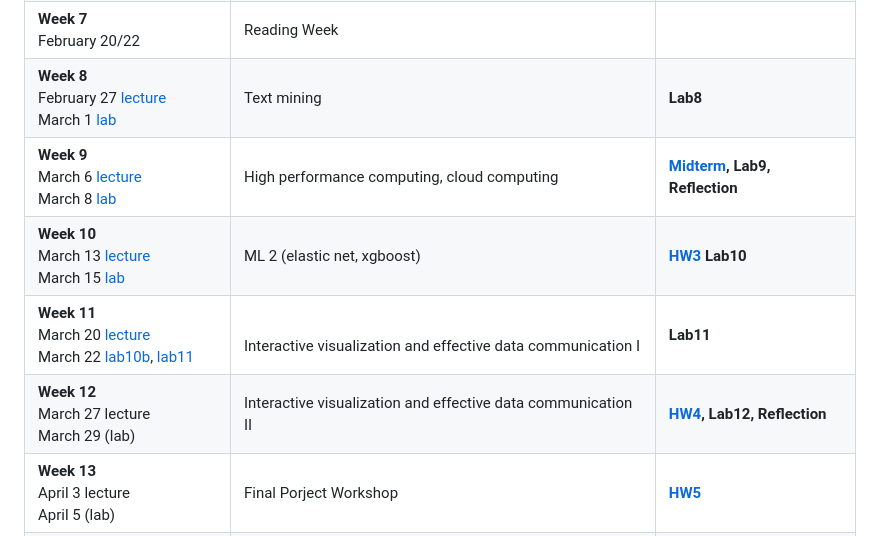
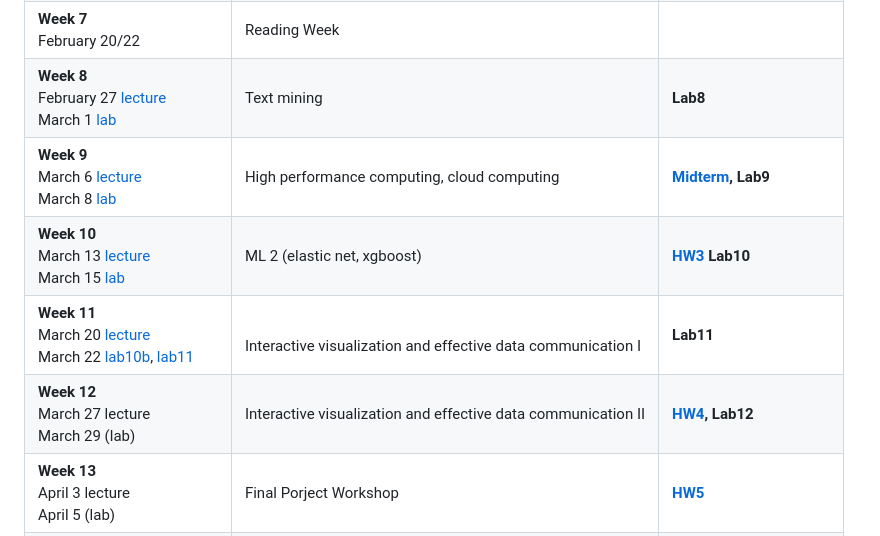
Before and after one commit to JSC370/jsc370-2023, a Markdown page: README.md, the part around the change. GitHub-like rendering.

```diff
--- a/README.md
+++ b/README.md
@@ -26,10 +26,10 @@ https://utoronto.zoom.us/j/88388656730)
 |  **Week 6** <br> February 13 [lecture](https://github.com/JSC370/jsc370-2023/blob/main/06-regex-api.pdf) <br> February 15 [lab](https://jsc370.github.io/jsc370-2023/labs/lab06/lab06-regex-web-scraping.html)  | Regular Expressions, Big Data, Data scraping, using APIs  |  **[HW2](https://github.com/JSC370/jsc370-2023/blob/main/homework/hw2/hw2.pdf), Lab6**  |
 |  **Week 7** <br> February 20/22  | Reading Week  |   |
 |  **Week 8** <br> February 27 [lecture](https://github.com/JSC370/jsc370-2023/blob/main/08-textmining.pdf) <br> March 1 [lab](https://jsc370.github.io/jsc370-2023/labs/lab08/lab08-text-mining.html) | Text mining  |  **Lab8** |
-|  **Week 9** <br> March 6 [lecture](https://github.com/JSC370/jsc370-2023/blob/main/09-hpc.pdf) <br> March 8 [lab](https://jsc370.github.io/jsc370-2023/labs/lab09/lab09-hpc.html) |  High performance computing, cloud computing  | **[Midterm](https://github.com/JSC370/jsc370-2023/blob/main/07-midterm.pdf), Lab9, Reflection**   |
+|  **Week 9** <br> March 6 [lecture](https://github.com/JSC370/jsc370-2023/blob/main/09-hpc.pdf) <br> March 8 [lab](https://jsc370.github.io/jsc370-2023/labs/lab09/lab09-hpc.html) |  High performance computing, cloud computing  | **[Midterm](https://github.com/JSC370/jsc370-2023/blob/main/07-midterm.pdf), Lab9**   |
 |  **Week 10** <br> March 13 [lecture](https://github.com/JSC370/jsc370-2023/blob/main/10-ml-boosting.pdf) <br> March 15 [lab](https://github.com/JSC370/jsc370-2023/blob/main/labs/lab10/lab10-trees-rf-gbm.html) |  ML 2 (elastic net, xgboost)   | **[HW3](https://github.com/JSC370/jsc370-2023/blob/main/homework/hw3/hw3.pdf) Lab10** |
 |  **Week 11** <br> March 20 [lecture](https://github.com/JSC370/jsc370-2023/blob/main/11-interactive-viz1.pdf) <br> March 22 [lab10b](https://jsc370.github.io/jsc370-2023/labs/lab11/lab10b-boosting.html),  [lab11](https://jsc370.github.io/jsc370-2023/labs/lab11/lab11-interactive-viz.html) | <br> Interactive visualization and effective data communication I  |  **Lab11**  |
-|  **Week 12** <br> March 27 lecture <br> March 29 (lab) | Interactive visualization and effective data communication II  | **[HW4](https://github.com/JSC370/jsc370-2023/blob/main/homework/hw4/hw4.pdf), Lab12, Reflection**  |
+|  **Week 12** <br> March 27 lecture <br> March 29 (lab) | Interactive visualization and effective data communication II  | **[HW4](https://github.com/JSC370/jsc370-2023/blob/main/homework/hw4/hw4.pdf), Lab12**  |
 |  **Week 13** <br> April 3 lecture <br> April 5 (lab) |  Final Porject Workshop |  **[HW5](https://github.com/JSC370/jsc370-2023/blob/main/homework/hw5/hw5.pdf)** |
 |  **Week 15** <br> April 21 (final exam period) | |  **[Final Project](https://github.com/JSC370/jsc370-2023/blob/main/15-final.pdf)** |
 
```
